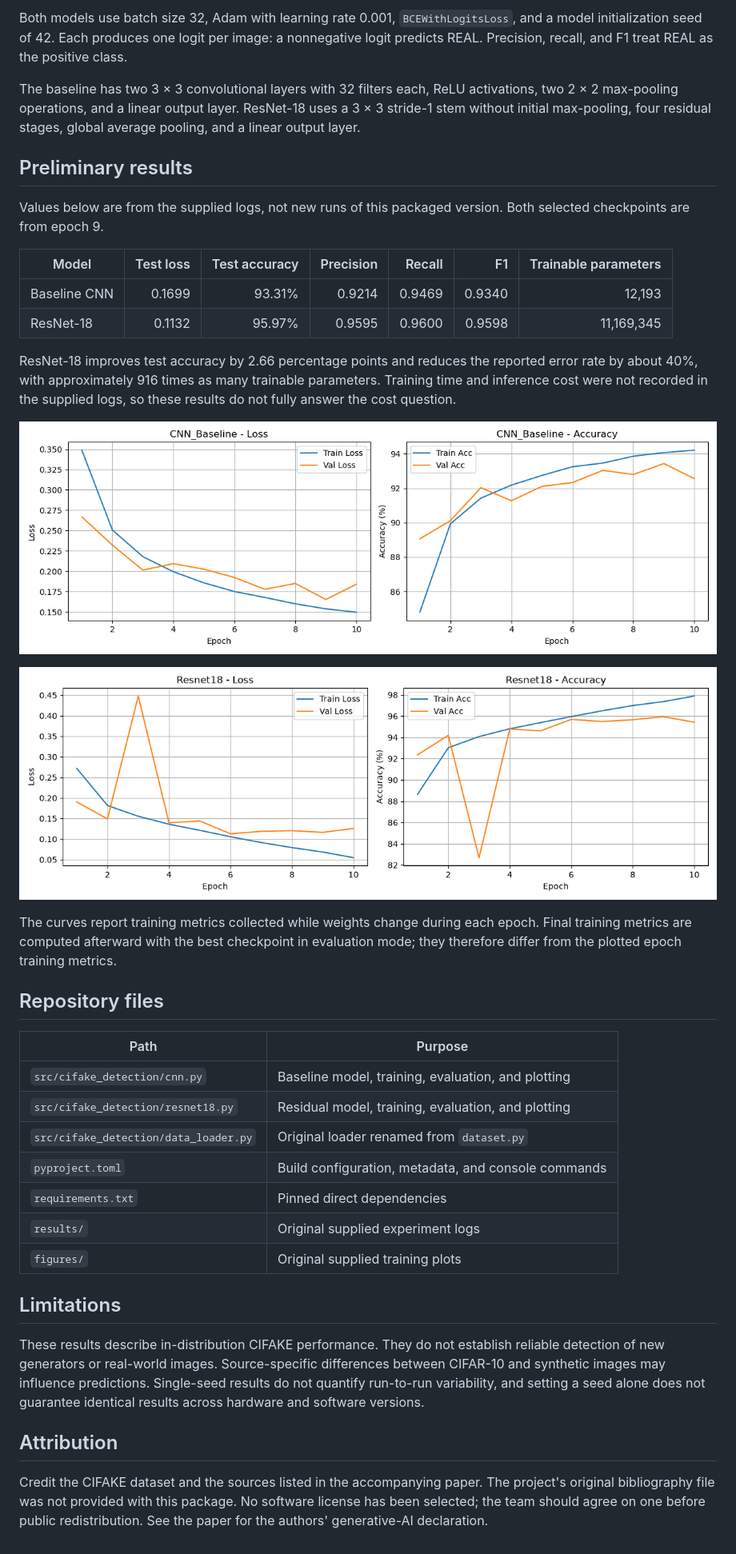
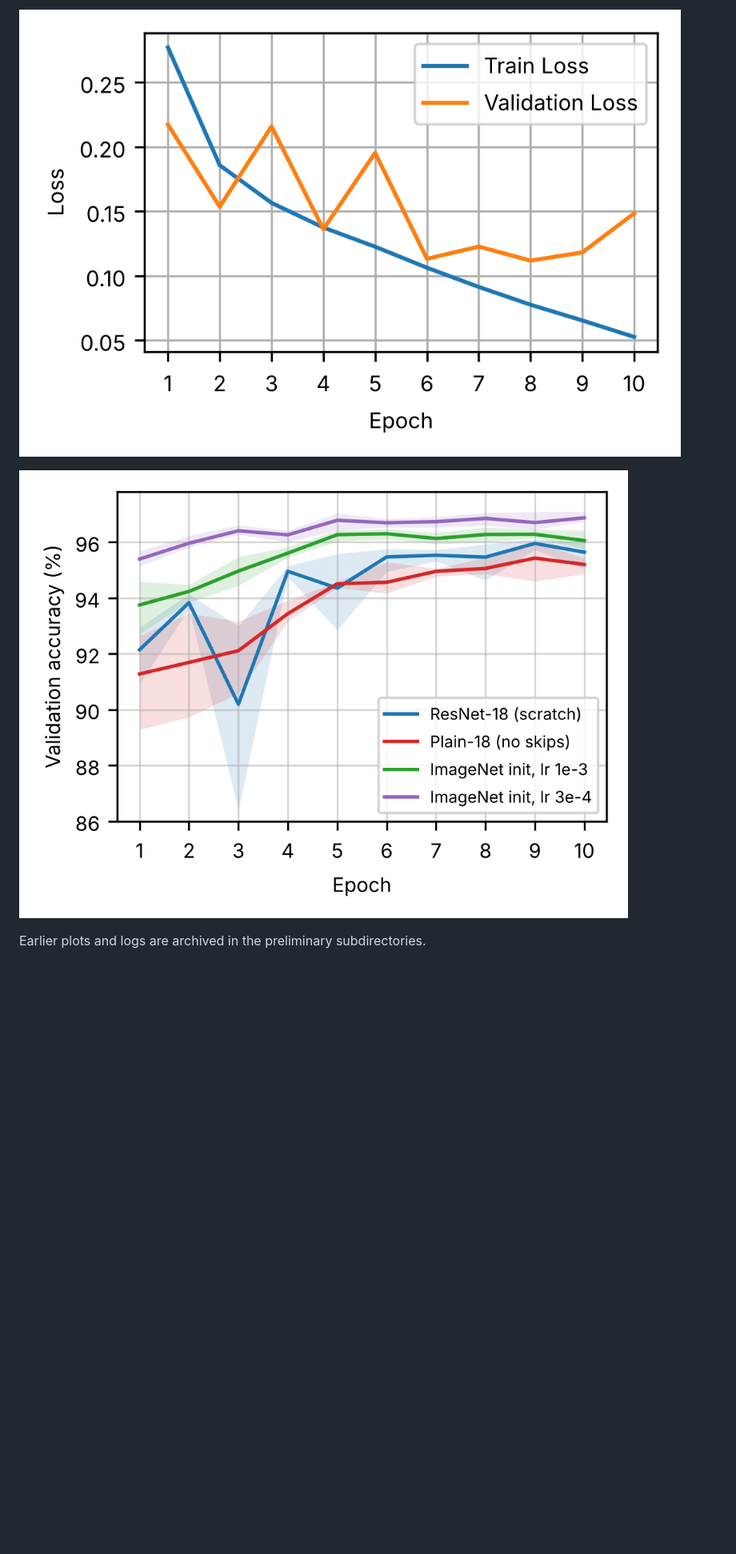
Before and after one commit to asm8ax/Deep-Learning-Final-Project, a Markdown page: README.md, the part around one of its changes. Shown at 80% size. GitHub-like rendering; pictures changed too: figures/resnet18_loss_seed42.png (added), figures/resnet18_variant_validation_accuracy.png (added); blank space fills up the shorter version.

```diff
--- a/README.md
+++ b/README.md
@@ -99,41 +99,6 @@ To save console output, append a redirect, for example `cifake-cnn > cnn_run.txt
 
-Both models use batch size 32, Adam with learning rate 0.001, `BCEWithLogitsLoss`, and a model initialization seed of 42. Each produces one logit per image: a nonnegative logit predicts REAL. Precision, recall, and F1 treat REAL as the positive class.
+![Scratch ResNet-18 loss, seed 42](figures/resnet18_loss_seed42.png)
 
-The baseline has two 3 × 3 convolutional layers with 32 filters each, ReLU activations, two 2 × 2 max-pooling operations, and a linear output layer. ResNet-18 uses a 3 × 3 stride-1 stem without initial max-pooling, four residual stages, global average pooling, and a linear output layer.
+![Validation accuracy across ResNet variants](figures/resnet18_variant_validation_accuracy.png)
 
-## Preliminary results
-
-Values below are from the supplied logs, not new runs of this packaged version. Both selected checkpoints are from epoch 9.
-
-| Model | Test loss | Test accuracy | Precision | Recall | F1 | Trainable parameters |
-| --- | ---: | ---: | ---: | ---: | ---: | ---: |
-| Baseline CNN | 0.1699 | 93.31% | 0.9214 | 0.9469 | 0.9340 | 12,193 |
-| ResNet-18 | 0.1132 | 95.97% | 0.9595 | 0.9600 | 0.9598 | 11,169,345 |
-
-ResNet-18 improves test accuracy by 2.66 percentage points and reduces the reported error rate by about 40%, with approximately 916 times as many trainable parameters. Training time and inference cost were not recorded in the supplied logs, so these results do not fully answer the cost question.
-
-![Baseline CNN training and validation curves](figures/training_history_for_CNN_Baseline.png)
-
-![ResNet-18 training and validation curves](figures/training_history_for_Resnet18.png)
-
-The curves report training metrics collected while weights change during each epoch. Final training metrics are computed afterward with the best checkpoint in evaluation mode; they therefore differ from the plotted epoch training metrics.
-
-## Repository files
-
-| Path | Purpose |
-| --- | --- |
-| `src/cifake_detection/cnn.py` | Baseline model, training, evaluation, and plotting |
-| `src/cifake_detection/resnet18.py` | Residual model, training, evaluation, and plotting |
-| `src/cifake_detection/data_loader.py` | Original loader renamed from `dataset.py` |
-| `pyproject.toml` | Build configuration, metadata, and console commands |
-| `requirements.txt` | Pinned direct dependencies |
-| `results/` | Original supplied experiment logs |
-| `figures/` | Original supplied training plots |
-
-## Limitations
-
-These results describe in-distribution CIFAKE performance. They do not establish reliable detection of new generators or real-world images. Source-specific differences between CIFAR-10 and synthetic images may influence predictions. Single-seed results do not quantify run-to-run variability, and setting a seed alone does not guarantee identical results across hardware and software versions.
-
-## Attribution
-
-Credit the CIFAKE dataset and the sources listed in the accompanying paper. The project's original bibliography file was not provided with this package. No software license has been selected; the team should agree on one before public redistribution. See the paper for the authors' generative-AI declaration.
+Earlier plots and logs are archived in the preliminary subdirectories.
```
Also changed, not shown: other parts of README.md (+26 -26 lines), figures/cnn_ablation_seed42.png (added), figures/cnn_baseline_seed42.png (added), figures/preliminary/training_history_for_CNN_Baseline.png (renamed from figures/training_history_for_CNN_Baseline.png), figures/preliminary/training_history_for_Resnet18.png (renamed from figures/training_history_for_Resnet18.png), 12 other files.
